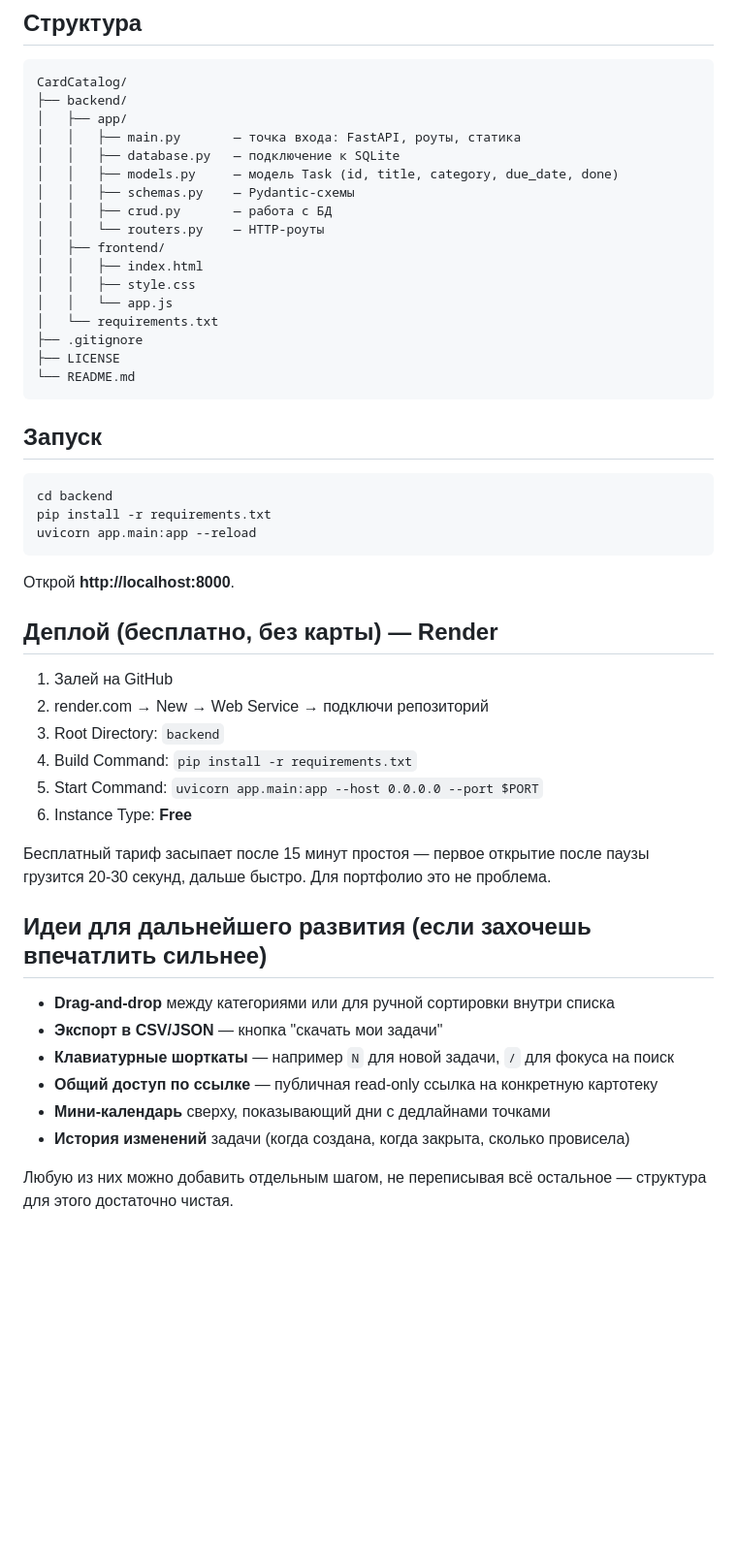
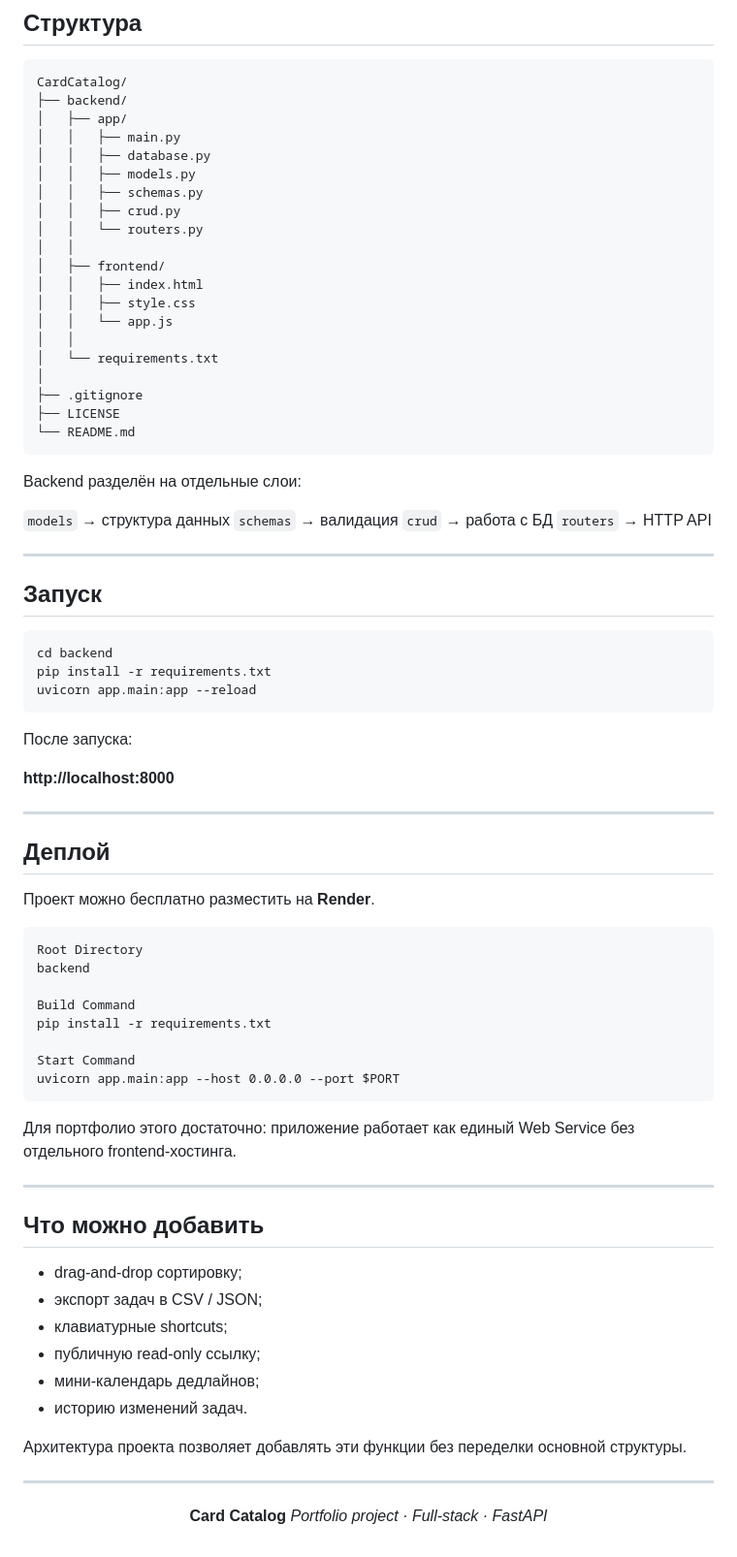
Before and after one commit to DikiyPipka69/CardCatalog, a Markdown page: README.md, the part around one of its changes. Shown at 97% size. Rendered like a GitHub page; blank space fills up the shorter version.

Commit message:
test README

````diff
--- a/README.md
+++ b/README.md
@@ -29,53 +85,83 @@
 CardCatalog/
 ├── backend/
 │   ├── app/
-│   │   ├── main.py       — точка входа: FastAPI, роуты, статика
-│   │   ├── database.py   — подключение к SQLite
-│   │   ├── models.py     — модель Task (id, title, category, due_date, done)
-│   │   ├── schemas.py    — Pydantic-схемы
-│   │   ├── crud.py       — работа с БД
-│   │   └── routers.py    — HTTP-роуты
+│   │   ├── main.py
+│   │   ├── database.py
+│   │   ├── models.py
+│   │   ├── schemas.py
+│   │   ├── crud.py
+│   │   └── routers.py
+│   │
 │   ├── frontend/
 │   │   ├── index.html
 │   │   ├── style.css
 │   │   └── app.js
+│   │
 │   └── requirements.txt
+│
 ├── .gitignore
 ├── LICENSE
 └── README.md
 ```
 
+Backend разделён на отдельные слои:
+
+`models` → структура данных
+`schemas` → валидация
+`crud` → работа с БД
+`routers` → HTTP API
+
+---
+
 ## Запуск
 
-```
+```bash
 cd backend
 pip install -r requirements.txt
 uvicorn app.main:app --reload
 ```
 
-Открой **http://localhost:8000**.
+После запуска:
 
-## Деплой (бесплатно, без карты) — Render
+**http://localhost:8000**
 
-1. Залей на GitHub
-2. render.com → New → Web Service → подключи репозиторий
-3. Root Directory: `backend`
-4. Build Command: `pip install -r requirements.txt`
-5. Start Command: `uvicorn app.main:app --host 0.0.0.0 --port $PORT`
-6. Instance Type: **Free**
+---
 
-Бесплатный тариф засыпает после 15 минут простоя — первое открытие
-после паузы грузится 20-30 секунд, дальше быстро. Для портфолио это
-не проблема.
+## Деплой
 
-## Идеи для дальнейшего развития (если захочешь впечатлить сильнее)
+Проект можно бесплатно разместить на **Render**.
 
-- **Drag-and-drop** между категориями или для ручной сортировки внутри списка
-- **Экспорт в CSV/JSON** — кнопка "скачать мои задачи"
-- **Клавиатурные шорткаты** — например `N` для новой задачи, `/` для фокуса на поиск
-- **Общий доступ по ссылке** — публичная read-only ссылка на конкретную картотеку
-- **Мини-календарь** сверху, показывающий дни с дедлайнами точками
-- **История изменений** задачи (когда создана, когда закрыта, сколько провисела)
+```text
+Root Directory
+backend
 
-Любую из них можно добавить отдельным шагом, не переписывая всё
-остальное — структура для этого достаточно чистая.
+Build Command
+pip install -r requirements.txt
+
+Start Command
+uvicorn app.main:app --host 0.0.0.0 --port $PORT
+```
+
+Для портфолио этого достаточно: приложение работает как единый Web Service без отдельного frontend-хостинга.
+
+---
+
+## Что можно добавить
+
+* drag-and-drop сортировку;
+* экспорт задач в CSV / JSON;
+* клавиатурные shortcuts;
+* публичную read-only ссылку;
+* мини-календарь дедлайнов;
+* историю изменений задач.
+
+Архитектура проекта позволяет добавлять эти функции без переделки основной структуры.
+
+---
+
+<div align="center">
+
+**Card Catalog**
+*Portfolio project · Full-stack · FastAPI*
+
+</div>
````
Also changed, not shown: other parts of README.md (+77 -21 lines).
